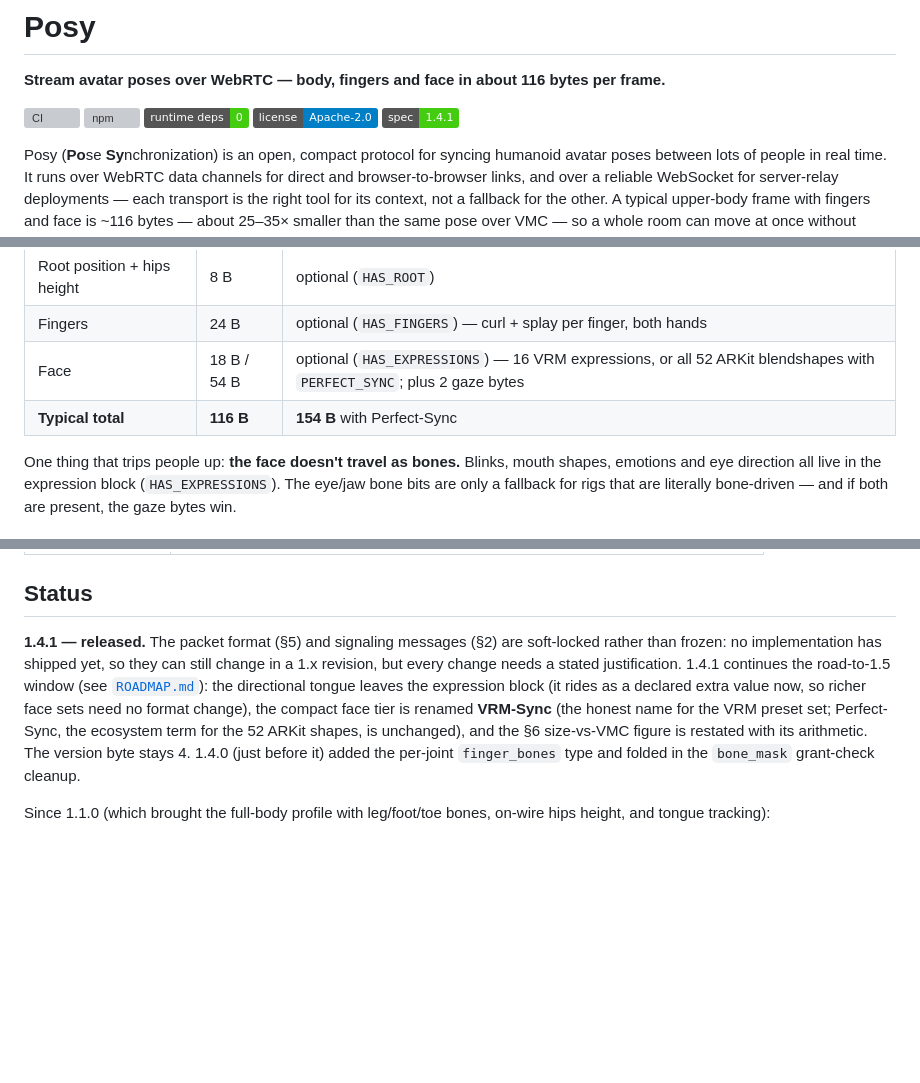
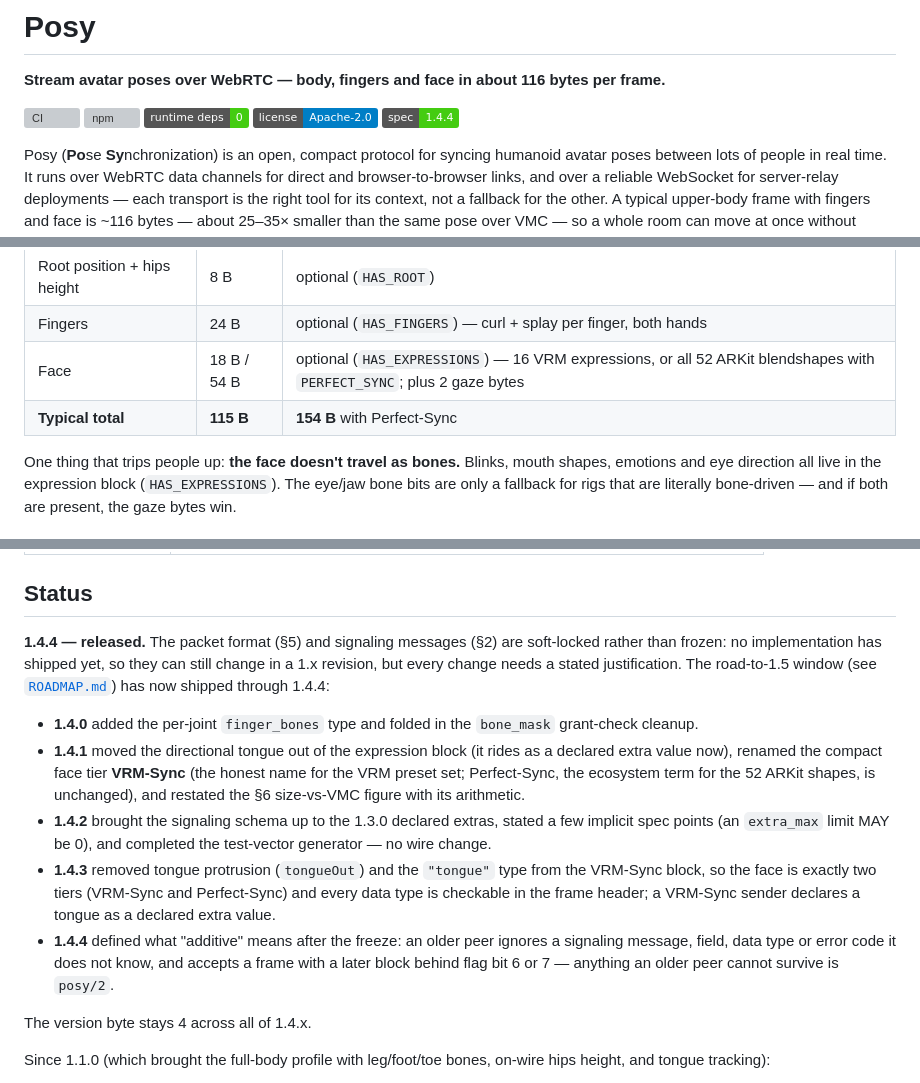
Before and after one commit to Ron81/posy, a Markdown page: README.md, 3 parts joined by grey strips. Rendered like a GitHub page; badges without logos; blank space fills up the shorter version; grey boxes are pictures that could not be loaded.

Commit message:
docs: README Status + spec header to 1.4.4
- README Status rewritten to cover 1.4.2/1.4.3/1.4.4; spec badge 1.4.1 -> 1.4.4;
  typical VRM-Sync total 116 B -> 115 B (VRM-Sync block is 15 B since 1.4.3)
- spec/Posy.md header Version 1.4.1 -> 1.4.4

```diff
--- a/README.md
+++ b/README.md
@@ -6,7 +6,7 @@
 [![npm](https://img.shields.io/npm/v/posy-protocol.svg)](https://www.npmjs.com/package/posy-protocol)
 [![runtime deps](https://img.shields.io/badge/runtime%20deps-0-brightgreen.svg)](https://www.npmjs.com/package/posy-protocol?activeTab=dependencies)
 [![License: Apache-2.0](https://img.shields.io/badge/license-Apache--2.0-blue.svg)](LICENSE)
-![Spec: 1.4.1](https://img.shields.io/badge/spec-1.4.1-brightgreen.svg)
+![Spec: 1.4.4](https://img.shields.io/badge/spec-1.4.4-brightgreen.svg)
 
 Posy (**Po**se **Sy**nchronization) is an open, compact protocol for syncing humanoid avatar poses between lots of people in real time. It runs over WebRTC data channels for direct and browser-to-browser links, and over a reliable WebSocket for server-relay deployments — each transport is the right tool for its context, not a fallback for the other. A typical upper-body frame with fingers and face is ~116 bytes — about 25–35× smaller than the same pose over VMC — so a whole room can move at once without anybody's upload crying.
 
@@ -44,7 +44,7 @@ It lets you build a frame byte by byte, play with the **[bandwidth calculator](h
 | Root position + hips height | 8 B | optional (`HAS_ROOT`) |
 | Fingers | 24 B | optional (`HAS_FINGERS`) — curl + splay per finger, both hands |
 | Face | 18 B / 54 B | optional (`HAS_EXPRESSIONS`) — 16 VRM expressions, or all 52 ARKit blendshapes with `PERFECT_SYNC`; plus 2 gaze bytes |
-| **Typical total** | **116 B** | **154 B** with Perfect-Sync |
+| **Typical total** | **115 B** | **154 B** with Perfect-Sync |
 
 One thing that trips people up: **the face doesn't travel as bones.** Blinks, mouth shapes, emotions and eye direction all live in the expression block (`HAS_EXPRESSIONS`). The eye/jaw bone bits are only a fallback for rigs that are literally bone-driven — and if both are present, the gaze bytes win.
 
@@ -121,14 +121,24 @@ If the spec, the reference code and the test vectors ever disagree, **the spec w
 
 ## Status
 
-**1.4.1 — released.** The packet format (§5) and signaling messages (§2) are soft-locked rather than
+**1.4.4 — released.** The packet format (§5) and signaling messages (§2) are soft-locked rather than
 frozen: no implementation has shipped yet, so they can still change in a 1.x revision, but every change
-needs a stated justification. 1.4.1 continues the road-to-1.5 window (see [`ROADMAP.md`]): the directional
-tongue leaves the expression block (it rides as a declared extra value now, so richer face sets need no
-format change), the compact face tier is renamed **VRM-Sync** (the honest name for the VRM preset set;
-Perfect-Sync, the ecosystem term for the 52 ARKit shapes, is unchanged), and the §6 size-vs-VMC figure is
-restated with its arithmetic. The version byte stays 4. 1.4.0 (just before it) added the per-joint
-`finger_bones` type and folded in the `bone_mask` grant-check cleanup.
+needs a stated justification. The road-to-1.5 window (see [`ROADMAP.md`]) has now shipped through 1.4.4:
+- **1.4.0** added the per-joint `finger_bones` type and folded in the `bone_mask` grant-check cleanup.
+- **1.4.1** moved the directional tongue out of the expression block (it rides as a declared extra value
+  now), renamed the compact face tier **VRM-Sync** (the honest name for the VRM preset set; Perfect-Sync,
+  the ecosystem term for the 52 ARKit shapes, is unchanged), and restated the §6 size-vs-VMC figure with
+  its arithmetic.
+- **1.4.2** brought the signaling schema up to the 1.3.0 declared extras, stated a few implicit spec
+  points (an `extra_max` limit MAY be 0), and completed the test-vector generator — no wire change.
+- **1.4.3** removed tongue protrusion (`tongueOut`) and the `"tongue"` type from the VRM-Sync block, so
+  the face is exactly two tiers (VRM-Sync and Perfect-Sync) and every data type is checkable in the frame
+  header; a VRM-Sync sender declares a tongue as a declared extra value.
+- **1.4.4** defined what "additive" means after the freeze: an older peer ignores a signaling message,
+  field, data type or error code it does not know, and accepts a frame with a later block behind flag bit
+  6 or 7 — anything an older peer cannot survive is `posy/2`.
+
+The version byte stays 4 across all of 1.4.x.
 
 Since 1.1.0 (which brought the full-body profile with leg/foot/toe bones, on-wire hips height, and
 tongue tracking):
```
Also changed, not shown: spec/Posy.md (+1 -1 lines).
